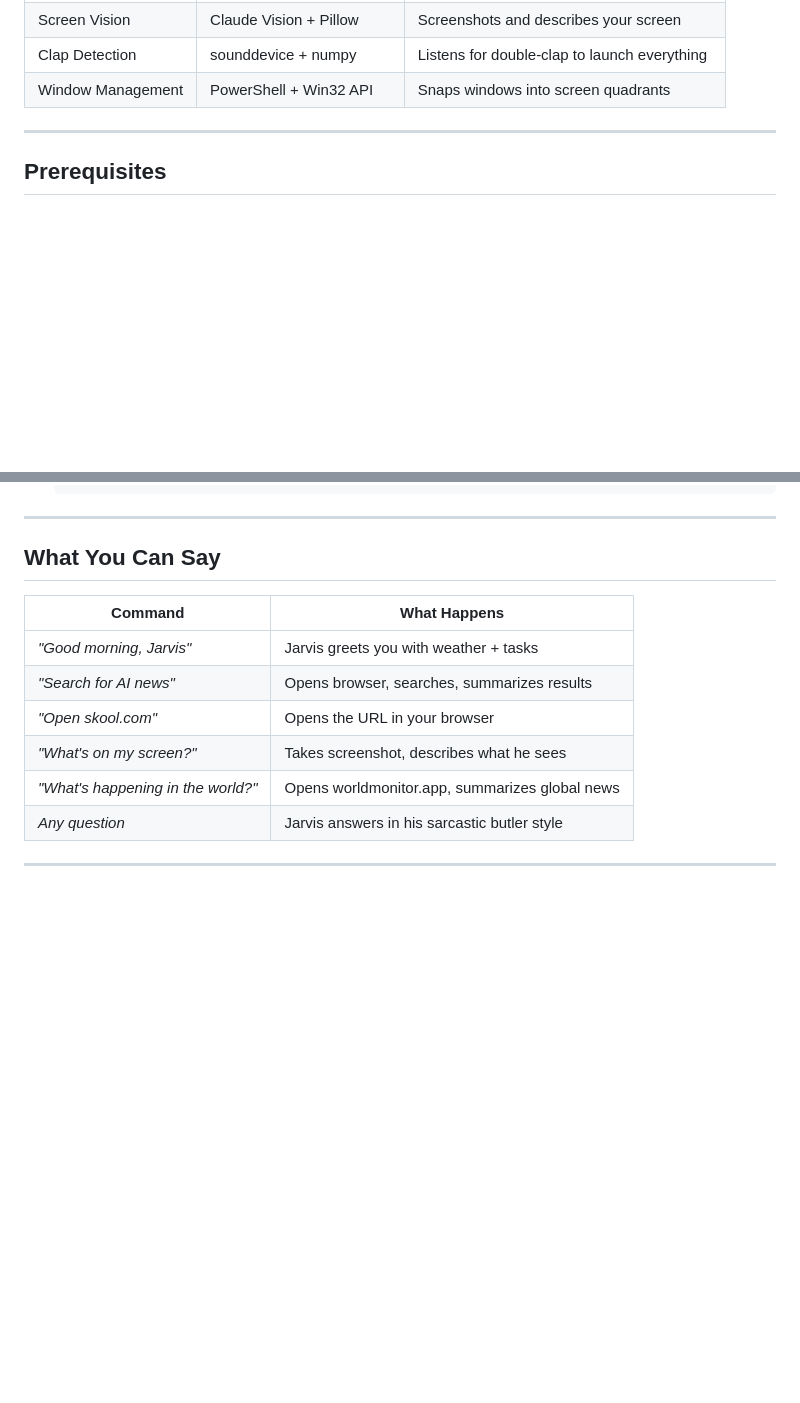
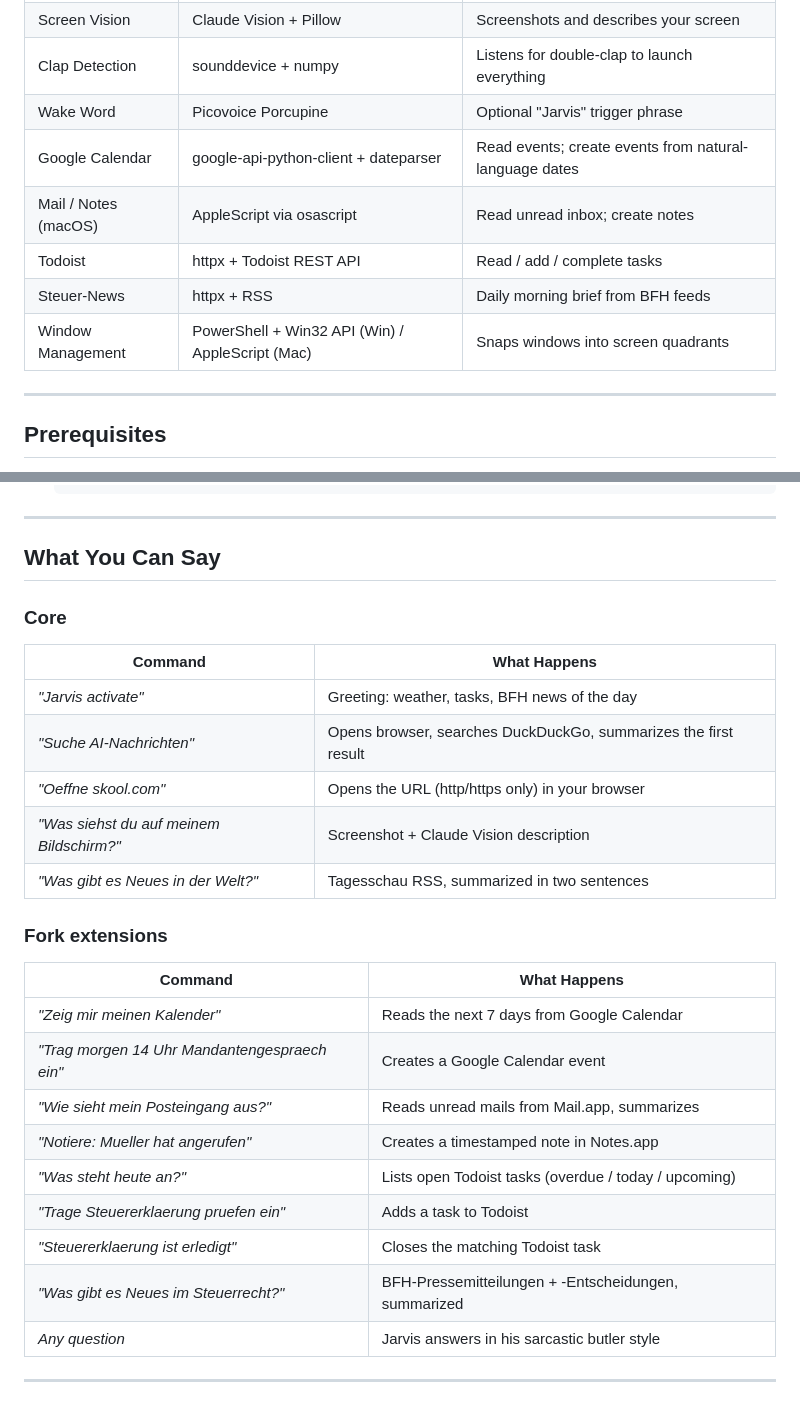
Before and after one commit to LadyLogicflow/jarvis-voice-assistant, a Markdown page: README.md, 2 parts joined by grey strips. GitHub-like rendering; blank space fills up the shorter version.

```diff
--- a/README.md
+++ b/README.md
@@ -49,7 +69,12 @@ You (speak) → Chrome Browser (Web Speech API) → FastAPI Server (local)
 | Browser Control | Playwright | Automates a real browser you can see |
 | Screen Vision | Claude Vision + Pillow | Screenshots and describes your screen |
 | Clap Detection | sounddevice + numpy | Listens for double-clap to launch everything |
-| Window Management | PowerShell + Win32 API | Snaps windows into screen quadrants |
+| Wake Word | Picovoice Porcupine | Optional "Jarvis" trigger phrase |
+| Google Calendar | google-api-python-client + dateparser | Read events; create events from natural-language dates |
+| Mail / Notes (macOS) | AppleScript via osascript | Read unread inbox; create notes |
+| Todoist | httpx + Todoist REST API | Read / add / complete tasks |
+| Steuer-News | httpx + RSS | Daily morning brief from BFH feeds |
+| Window Management | PowerShell + Win32 API (Win) / AppleScript (Mac) | Snaps windows into screen quadrants |
 
 ---
 
@@ -166,13 +191,26 @@ Clap twice → Spotify plays your song, VS Code opens, Obsidian opens, Chrome op
 
 ## What You Can Say
 
+### Core
 | Command | What Happens |
 |---------|-------------|
-| *"Good morning, Jarvis"* | Jarvis greets you with weather + tasks |
-| *"Search for AI news"* | Opens browser, searches, summarizes results |
-| *"Open skool.com"* | Opens the URL in your browser |
-| *"What's on my screen?"* | Takes screenshot, describes what he sees |
-| *"What's happening in the world?"* | Opens worldmonitor.app, summarizes global news |
+| *"Jarvis activate"* | Greeting: weather, tasks, BFH news of the day |
+| *"Suche AI-Nachrichten"* | Opens browser, searches DuckDuckGo, summarizes the first result |
+| *"Oeffne skool.com"* | Opens the URL (http/https only) in your browser |
+| *"Was siehst du auf meinem Bildschirm?"* | Screenshot + Claude Vision description |
+| *"Was gibt es Neues in der Welt?"* | Tagesschau RSS, summarized in two sentences |
+
+### Fork extensions
+| Command | What Happens |
+|---------|-------------|
+| *"Zeig mir meinen Kalender"* | Reads the next 7 days from Google Calendar |
+| *"Trag morgen 14 Uhr Mandantengespraech ein"* | Creates a Google Calendar event |
+| *"Wie sieht mein Posteingang aus?"* | Reads unread mails from Mail.app, summarizes |
+| *"Notiere: Mueller hat angerufen"* | Creates a timestamped note in Notes.app |
+| *"Was steht heute an?"* | Lists open Todoist tasks (overdue / today / upcoming) |
+| *"Trage Steuererklaerung pruefen ein"* | Adds a task to Todoist |
+| *"Steuererklaerung ist erledigt"* | Closes the matching Todoist task |
+| *"Was gibt es Neues im Steuerrecht?"* | BFH-Pressemitteilungen + -Entscheidungen, summarized |
 | *Any question* | Jarvis answers in his sarcastic butler style |
 
 ---
```
Also changed, not shown: other parts of README.md (+33 -13 lines).
